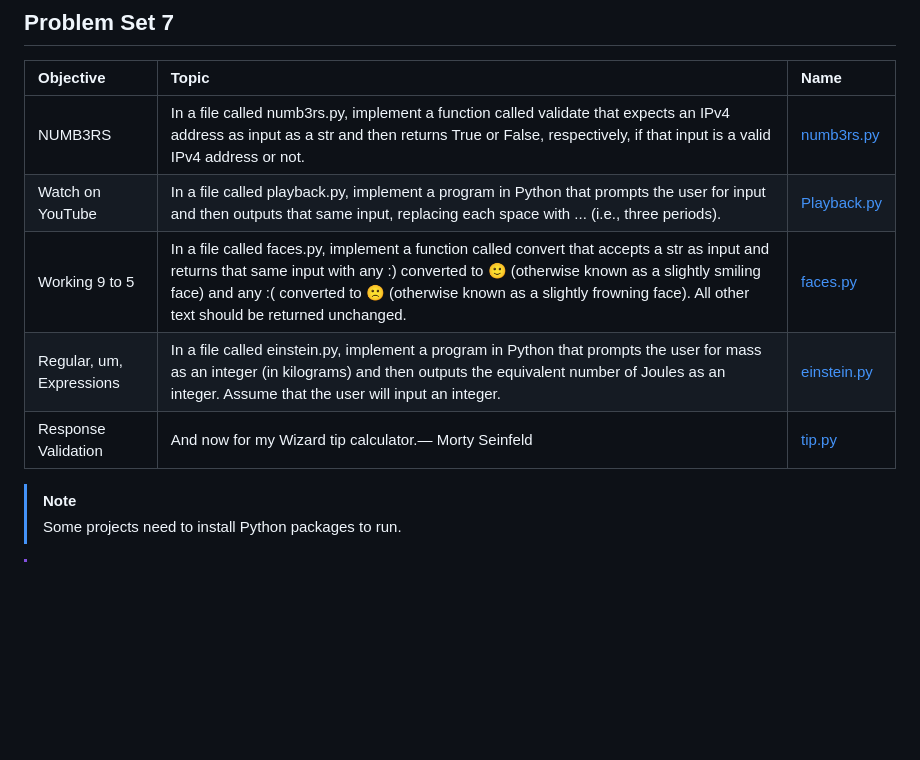
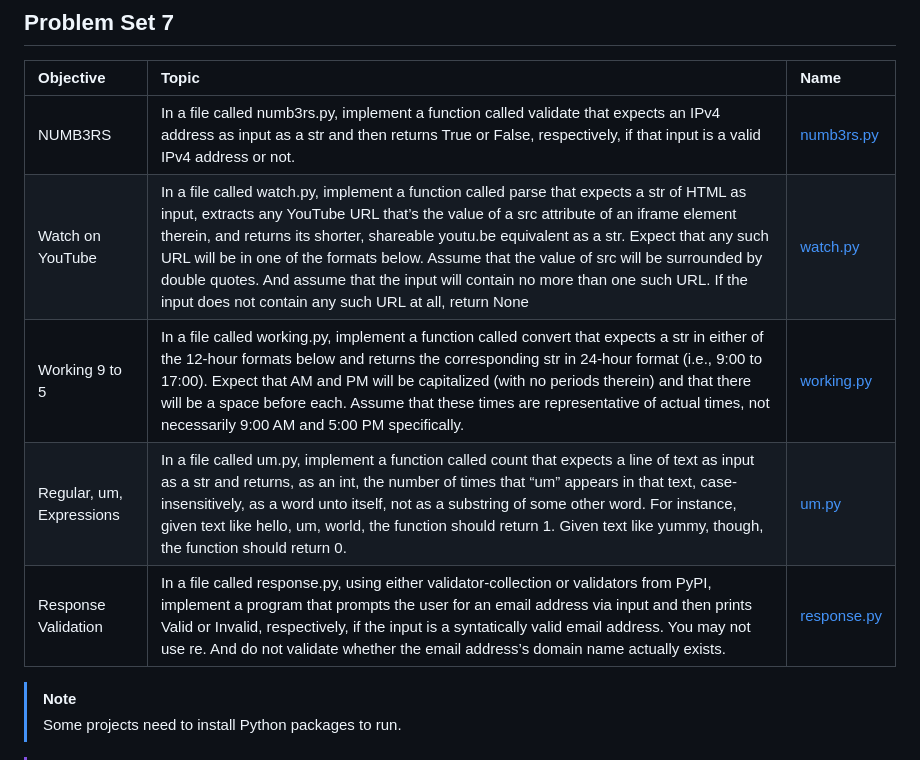
Before and after one commit to PeJiR/Harvard-s-Professional-Certificate-in-Computer-Science-for-Python-Programming, a Markdown page: CS50P | Introduction-to-Programming-with-Python/Problem Set 7_Regular Expressions/readme.md, the part around the change. Drawn GitHub-style; blank space fills up the shorter version.

```diff
--- a/CS50P | Introduction-to-Programming-with-Python/Problem Set 7_Regular Expressions/readme.md
+++ b/CS50P | Introduction-to-Programming-with-Python/Problem Set 7_Regular Expressions/readme.md
@@ -34,10 +34,11 @@ Regular Expressions. Regexes. re. re.search. re.match. re.fullmatch. re.sub. re.
 | Objective | Topic            | Name                       |
 | :--- | :--------------- | :------------------------- |
 | NUMB3RS   | In a file called numb3rs.py, implement a function called validate that expects an IPv4 address as input as a str and then returns True or False, respectively, if that input is a valid IPv4 address or not.|[numb3rs.py ](https://www.online-python.com/Pw4s5kL3qn)|
-| Watch on YouTube | In a file called playback.py, implement a program in Python that prompts the user for input and then outputs that same input, replacing each space with ... (i.e., three periods). | [Playback.py ](https://www.online-python.com/RBrs1mWIpg)             |
-| Working 9 to 5  | In a file called faces.py, implement a function called convert that accepts a str as input and returns that same input with any :) converted to 🙂 (otherwise known as a slightly smiling face) and any :( converted to 🙁 (otherwise known as a slightly frowning face). All other text should be returned unchanged.| [faces.py](https://www.online-python.com/l4gUYBHZwa) |
-| Regular, um, Expressions   | In a file called einstein.py, implement a program in Python that prompts the user for mass as an integer (in kilograms) and then outputs the equivalent number of Joules as an integer. Assume that the user will input an integer.     | [einstein.py ](https://www.online-python.com/Lba46R8Vzr)          |
-| Response Validation| And now for my Wizard tip calculator.— Morty Seinfeld | [tip.py](https://www.online-python.com/oRHM3Lv0rm)             |
+| Watch on YouTube | In a file called watch.py, implement a function called parse that expects a str of HTML as input, extracts any YouTube URL that’s the value of a src attribute of an iframe element therein, and returns its shorter, shareable youtu.be equivalent as a str. Expect that any such URL will be in one of the formats below. Assume that the value of src will be surrounded by double quotes. And assume that the input will contain no more than one such URL. If the input does not contain any such URL at all, return None| [watch.py ](https://www.online-python.com/ID72zSqAac)             |
+| Working 9 to 5  | In a file called working.py, implement a function called convert that expects a str in either of the 12-hour formats below and returns the corresponding str in 24-hour format (i.e., 9:00 to 17:00). Expect that AM and PM will be capitalized (with no periods therein) and that there will be a space before each. Assume that these times are representative of actual times, not necessarily 9:00 AM and 5:00 PM specifically.| [working.py](https://www.online-python.com/43Y5M0KqDv) |
+| Regular, um, Expressions   | In a file called um.py, implement a function called count that expects a line of text as input as a str and returns, as an int, the number of times that “um” appears in that text, case-insensitively, as a word unto itself, not as a substring of some other word. For instance, given text like hello, um, world, the function should return 1. Given text like yummy, though, the function should return 0. | [um.py ](https://www.online-python.com/Q0CzvVWp1M)          |
+| Response Validation| In a file called response.py, using either validator-collection or validators from PyPI, implement a program that prompts the user for an email address via input and then prints Valid or Invalid, respectively, if the input is a syntatically valid email address. You may not use re. And do not validate whether the email address’s domain name actually exists.| [response.py](https://www.online-python.com/trkcN3uQBd)             |
+
 
 
 >[!NOTE]
```
